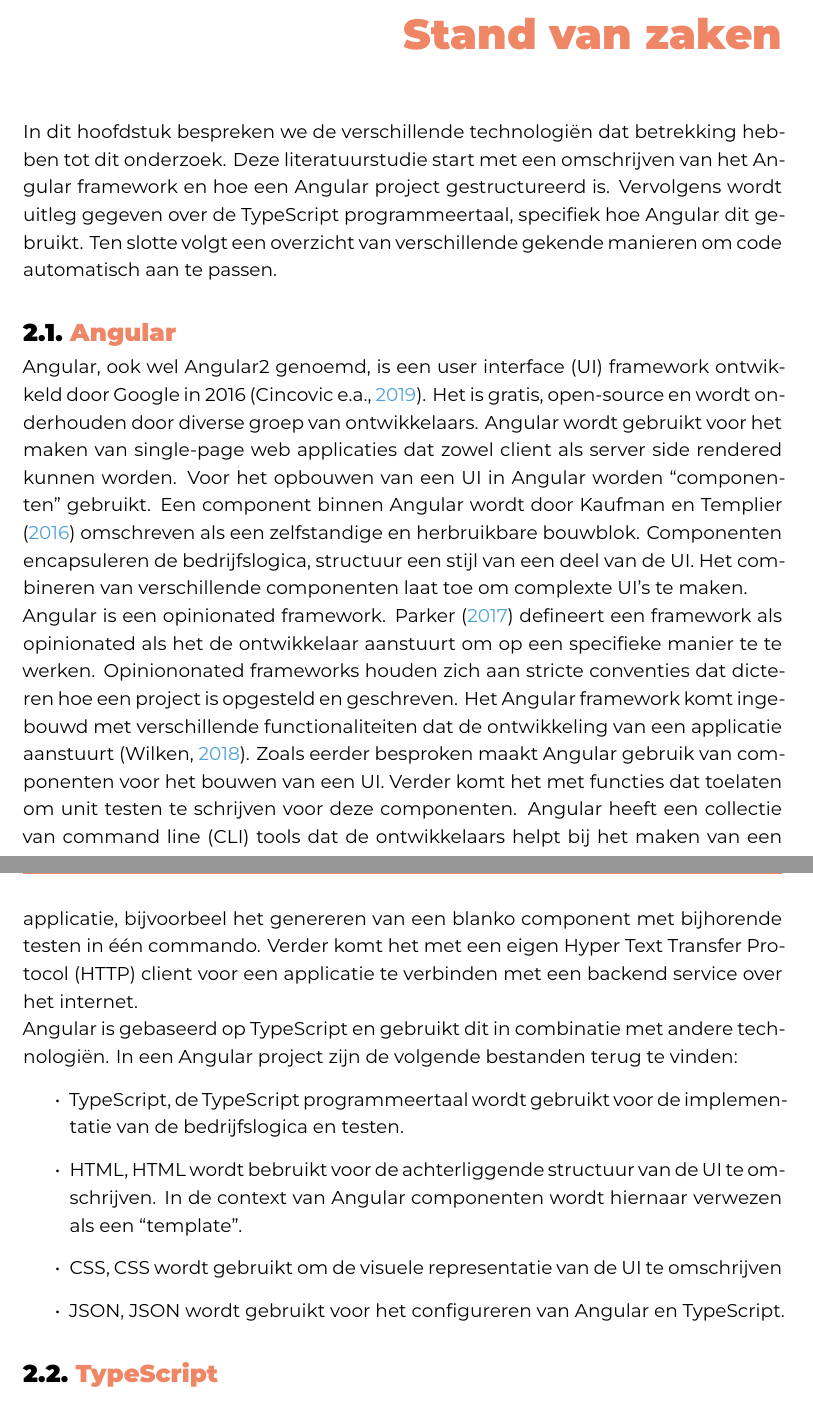
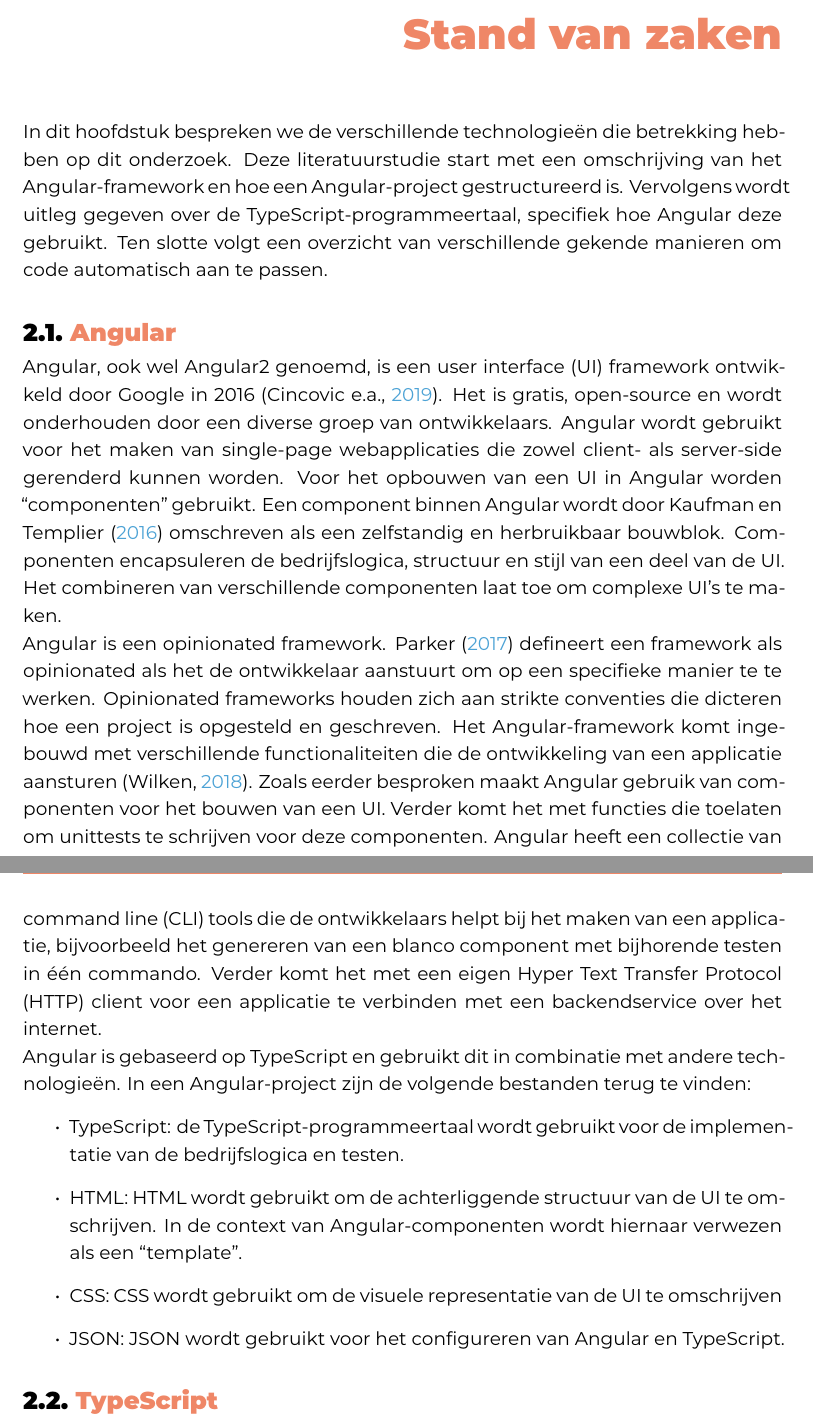
Before and after one commit to Sander-Wauters/hogent-2526-thesis-SanderWauters, a LaTeX thesis (bachproef/WautersSanderBP.tex, which reads bachproef/standvanzaken.tex): two parts of pages 12 and 13 of 25, joined at a grey line, cut so that both start at the same text. Compiled offline with XeLaTeX; a missing font is replaced by an installed copy or a similar font; a LaTeX package or settings file that is missing is left out.

Commit message:
First draft Angular description

```diff
--- a/bachproef/standvanzaken.tex
+++ b/bachproef/standvanzaken.tex
@@ -2,9 +2,9 @@
 \label{ch:stand-van-zaken}
 
 % Welke termen en technologiën moet iemand kennen voor het onderzoek te snappen?
-In dit hoofdstuk bespreken we de verschillende technologiën dat betrekking hebben tot dit onderzoek.
-Deze literatuurstudie start met een omschrijven van het Angular framework en hoe een Angular project gestructureerd is.
-Vervolgens wordt uitleg gegeven over de TypeScript programmeertaal, specifiek hoe Angular dit gebruikt.
+In dit hoofdstuk bespreken we de verschillende technologieën die betrekking hebben op dit onderzoek.
+Deze literatuurstudie start met een omschrijving van het Angular-framework en hoe een Angular-project gestructureerd is.
+Vervolgens wordt uitleg gegeven over de TypeScript-programmeertaal, specifiek hoe Angular deze gebruikt.
 Ten slotte volgt een overzicht van verschillende gekende manieren om code automatisch aan te passen.
 
 \section{Angular}
@@ -12,36 +12,36 @@ Ten slotte volgt een overzicht van verschillende gekende manieren om code automa
 
 % Wat is Angular?
 Angular, ook wel Angular2 genoemd, is een user interface (UI) framework ontwikkeld door Google in 2016 \autocite{Cincovic2019}.
-Het is gratis, open-source en wordt onderhouden door diverse groep van ontwikkelaars.
+Het is gratis, open-source en wordt onderhouden door een diverse groep van ontwikkelaars.
 % Waarvoor dient het?
-Angular wordt gebruikt voor het maken van single-page web applicaties dat zowel client als server side rendered kunnen worden.
+Angular wordt gebruikt voor het maken van single-page webapplicaties die zowel client- als server-side gerenderd kunnen worden.
 % Hoe maakt het een UI?
 Voor het opbouwen van een UI in Angular worden ``componenten'' gebruikt.
 % Wat is een component in Angular?
-Een component binnen Angular wordt door \textcite{Kaufman2016} omschreven als een zelfstandige en herbruikbare bouwblok.
-Componenten encapsuleren de bedrijfslogica, structuur een stijl van een deel van de UI.
-Het combineren van verschillende componenten laat toe om complexte UI's te maken.
+Een component binnen Angular wordt door \textcite{Kaufman2016} omschreven als een zelfstandig en herbruikbaar bouwblok.
+Componenten encapsuleren de bedrijfslogica, structuur en stijl van een deel van de UI.
+Het combineren van verschillende componenten laat toe om complexe UI's te maken.
 
 % Hoe werkt het?
 Angular is een opinionated framework.
 \textcite{Parker2017} defineert een framework als opinionated als het de ontwikkelaar aanstuurt om op een specifieke manier te te werken.
-Opiniononated frameworks houden zich aan stricte conventies dat dicteren hoe een project is opgesteld en geschreven.
+Opinionated frameworks houden zich aan strikte conventies die dicteren hoe een project is opgesteld en geschreven.
 % Wat kan het?
-Het Angular framework komt ingebouwd met verschillende functionaliteiten dat de ontwikkeling van een applicatie aanstuurt \autocite{Wilken2018}.
+Het Angular-framework komt ingebouwd met verschillende functionaliteiten die de ontwikkeling van een applicatie aansturen \autocite{Wilken2018}.
 Zoals eerder besproken maakt Angular gebruik van componenten voor het bouwen van een UI.
-Verder komt het met functies dat toelaten om unit testen te schrijven voor deze componenten.
-Angular heeft een collectie van command line (CLI) tools dat de ontwikkelaars helpt bij het maken van een applicatie, bijvoorbeel het genereren van een blanko component met bijhorende testen in één commando.
-Verder komt het met een eigen Hyper Text Transfer Protocol (HTTP) client voor een applicatie te verbinden met een backend service over het internet.
+Verder komt het met functies die toelaten om unittests te schrijven voor deze componenten.
+Angular heeft een collectie van command line (CLI) tools die de ontwikkelaars helpt bij het maken van een applicatie, bijvoorbeeld het genereren van een blanco component met bijhorende testen in één commando.
+Verder komt het met een eigen Hyper Text Transfer Protocol (HTTP) client voor een applicatie te verbinden met een backendservice over het internet.
 
-% Hoe is een Angular project gestructureerd?
-Angular is gebaseerd op TypeScript en gebruikt dit in combinatie met andere technologiën.
-In een Angular project zijn de volgende bestanden terug te vinden:
+% Hoe is een Angular-project gestructureerd?
+Angular is gebaseerd op TypeScript en gebruikt dit in combinatie met andere technologieën.
+In een Angular-project zijn de volgende bestanden terug te vinden:
 \begin{itemize}
-  \item TypeScript, de TypeScript programmeertaal wordt gebruikt voor de implementatie van de bedrijfslogica en testen.
-  \item HTML, HTML wordt bebruikt voor de achterliggende structuur van de UI te omschrijven.
-    In de context van Angular componenten wordt hiernaar verwezen als een ``template''.
-  \item CSS, CSS wordt gebruikt om de visuele representatie van de UI te omschrijven
-  \item JSON, JSON wordt gebruikt voor het configureren van Angular en TypeScript.
+  \item TypeScript: de TypeScript-programmeertaal wordt gebruikt voor de implementatie van de bedrijfslogica en testen.
+  \item HTML: HTML wordt gebruikt om de achterliggende structuur van de UI te omschrijven.
+    In de context van Angular-componenten wordt hiernaar verwezen als een ``template''.
+  \item CSS: CSS wordt gebruikt om de visuele representatie van de UI te omschrijven
+  \item JSON: JSON wordt gebruikt voor het configureren van Angular en TypeScript.
 \end{itemize}
 
 \section{TypeScript}
```
Also changed, not shown: output/WautersSanderBP.pdf.
